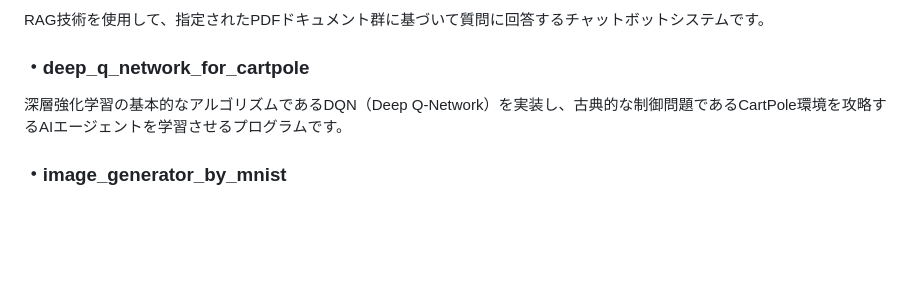
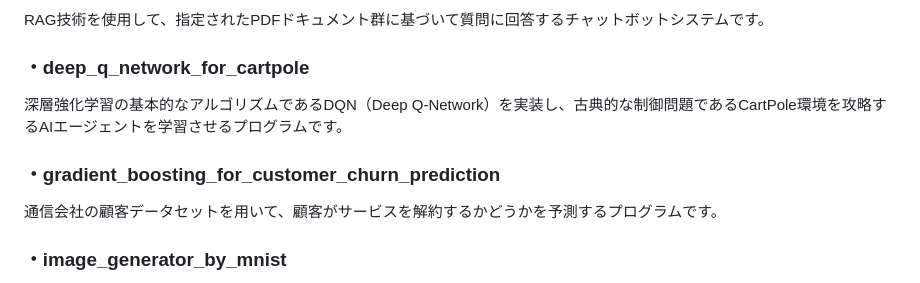
Before and after one commit to N-Ritsu/AIstudy, a Markdown page: README.md, the part around the change. Drawn GitHub-style; blank space fills up the shorter version.

Commit message:
docs: gradient_boosting_for_customer_churn_predictionについての目次を追加

```diff
--- a/README.md
+++ b/README.md
@@ -25,6 +25,9 @@ RAG技術を使用して、指定されたPDFドキュメント群に基づい
 ### ・deep_q_network_for_cartpole
 深層強化学習の基本的なアルゴリズムであるDQN（Deep Q-Network）を実装し、古典的な制御問題であるCartPole環境を攻略するAIエージェントを学習させるプログラムです。
 
+### ・gradient_boosting_for_customer_churn_prediction
+通信会社の顧客データセットを用いて、顧客がサービスを解約するかどうかを予測するプログラムです。
+
 ### ・image_generator_by_mnist
 手書き数字のデータセット(MNIST)を用いて、変分オートエンコーダ(VAE)という深層学習モデルを学習させることで、新たな手書き数字の画像を生成するプログラムです。
 
```
